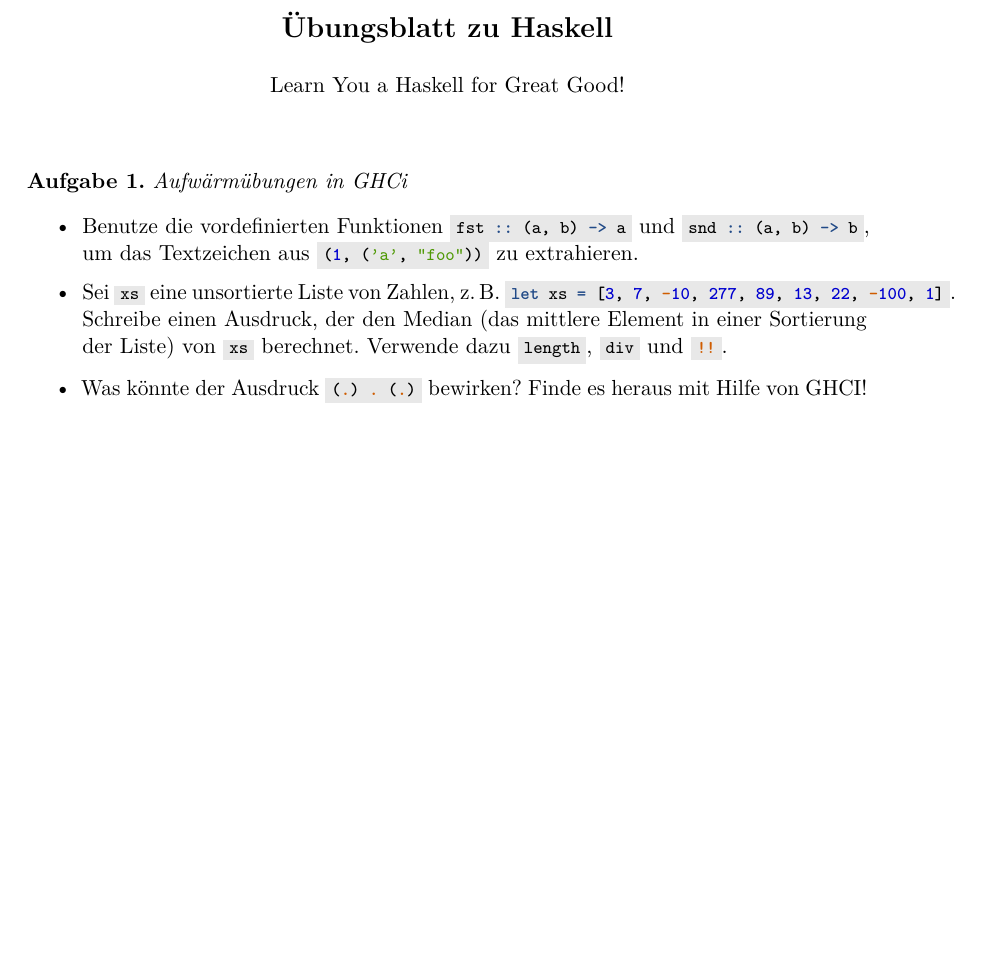
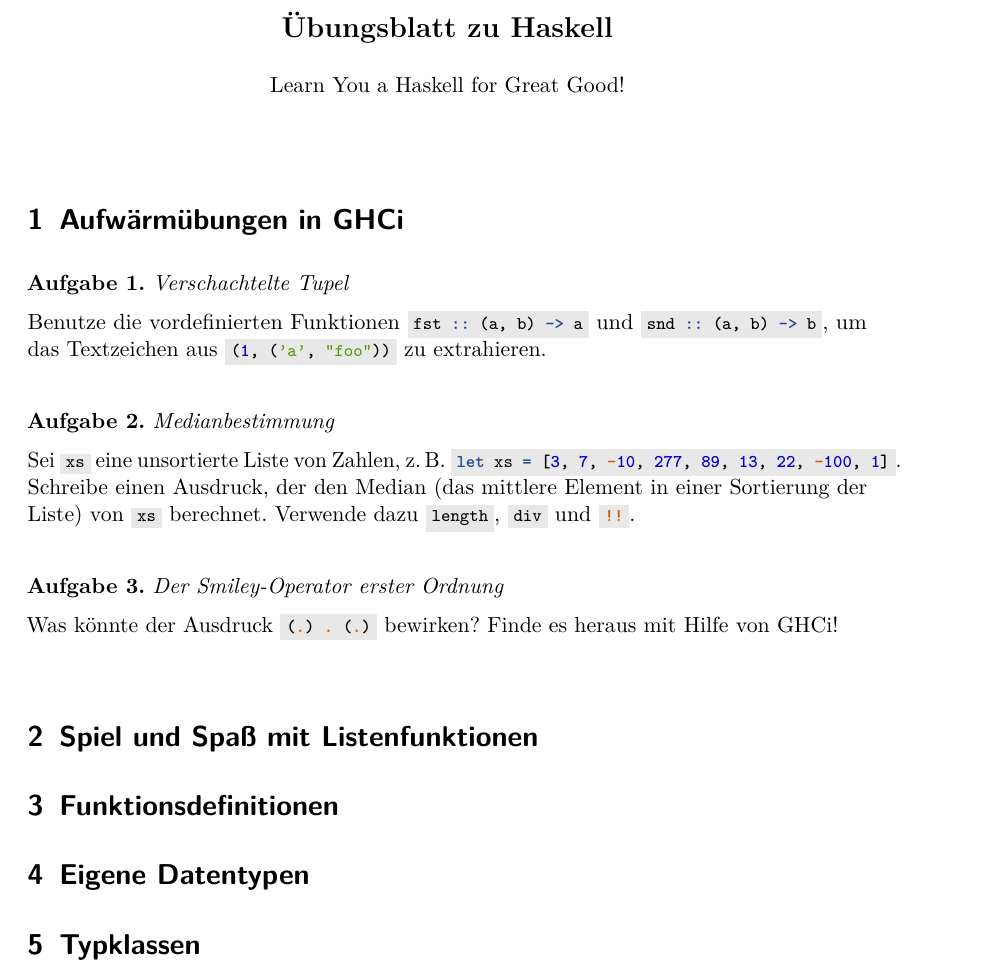
Before and after one commit to curry-club-aux/haskell-workshop, a LaTeX problem sheet (uebung.tex): part of the page, cut so that both start at the same text, the shorter picture padded with empty space. Compiled offline with pdfLaTeX.

Commit message:
Abschnittsüberschriften

```diff
--- a/uebung.tex
+++ b/uebung.tex
@@ -6,13 +6,32 @@
 
 \maketitle{1}{Learn You a Haskell for Great Good!}
 
-\begin{aufgabe}{Aufwärmübungen in GHCi}
-  \begin{itemize}
-    \item Benutze die vordefinierten Funktionen \haskellinline{fst :: (a, b) -> a} und \haskellinline{snd :: (a, b) -> b}, um das Textzeichen aus \haskellinline{(1, ('a', "foo"))} zu extrahieren.
-    \item Sei \haskellinline{xs} eine unsortierte Liste von Zahlen, z.\,B. \haskellinline{let xs = [3, 7, -10, 277, 89, 13, 22, -100, 1]}. Schreibe einen Ausdruck, der den Median (das mittlere Element in einer Sortierung der Liste) von \haskellinline{xs} berechnet. Verwende dazu \haskellinline{length}, \haskellinline{div} und \haskellinline{!!}.
-    \item Was könnte der Ausdruck \haskellinline{(.) . (.)} bewirken? Finde es heraus mit Hilfe von GHCI!
-  \end{itemize}
+
+\section{Aufwärmübungen in GHCi}
+
+\begin{aufgabe}{Verschachtelte Tupel}
+Benutze die vordefinierten Funktionen \haskellinline{fst :: (a, b) -> a} und \haskellinline{snd :: (a, b) -> b}, um das Textzeichen aus \haskellinline{(1, ('a', "foo"))} zu extrahieren.
+\end{aufgabe}
+
+\begin{aufgabe}{Medianbestimmung}
+Sei \haskellinline{xs} eine unsortierte Liste von Zahlen, z.\,B. \haskellinline{let xs = [3, 7, -10, 277, 89, 13, 22, -100, 1]}. Schreibe einen Ausdruck, der den Median (das mittlere Element in einer Sortierung der Liste) von \haskellinline{xs} berechnet. Verwende dazu \haskellinline{length}, \haskellinline{div} und \haskellinline{!!}.
+\end{aufgabe}
+
+\begin{aufgabe}{Der Smiley-Operator erster Ordnung}
+Was könnte der Ausdruck \haskellinline{(.) . (.)} bewirken? Finde es heraus mit Hilfe von GHCi!
 \end{aufgabe}
 
 
+\section{Spiel und Spaß mit Listenfunktionen}
+
+
+\section{Funktionsdefinitionen}
+
+
+\section{Eigene Datentypen}
+
+
+\section{Typklassen}
+
+
 \end{document}
```
